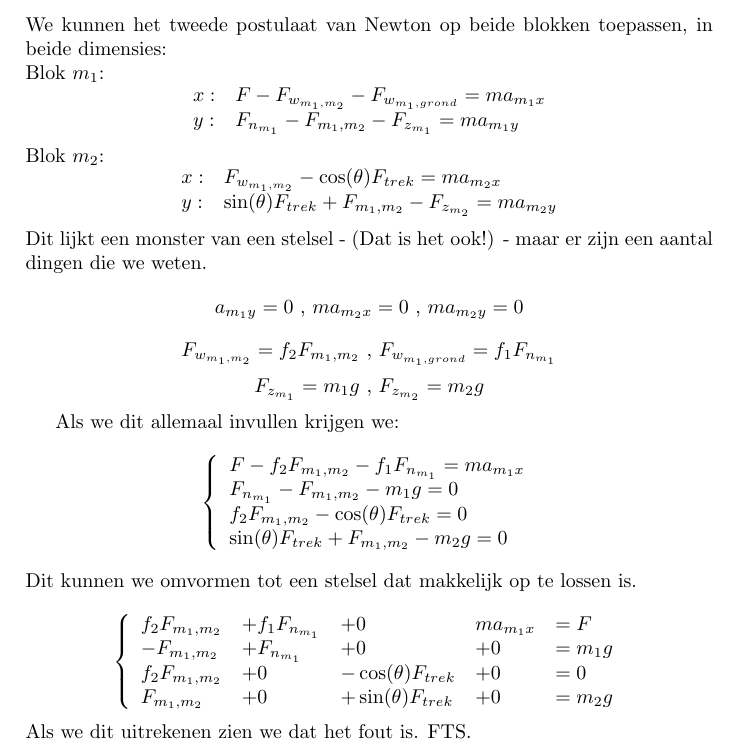
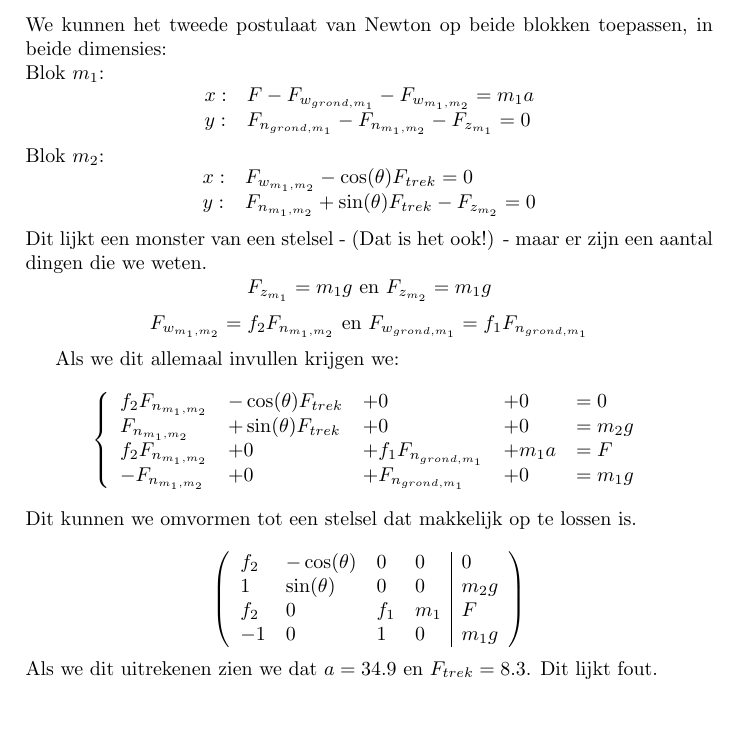
Before and after one commit to Stefvg/Mechanica-2013, a LaTeX document (series_1.tex): part of page 4 of 4, cut so that both start at the same text, the shorter picture padded with empty space. Compiled offline with pdfLaTeX.

Commit message:
B4 reeks 1

```diff
--- a/series_1.tex
+++ b/series_1.tex
@@ -67,51 +67,49 @@ We kunnen het tweede postulaat van Newton op beide blokken toepassen, in beide d
 Blok $m_1$:
 \[
 \begin{array}{l l}
-x: & F - F_{w_{m_1,m_2}} - F_{w_{m_1,grond}} = m a_{m_1x}\\
-y: & F_{n_{m_1}} -F_{m_1,m_2} - F_{z_{m_1}} = m a_{m_1y}\\
+x: & F- F_{w_{grond,m_1}} -F_{w_{m_1,m_2}}=m_1a\\
+y: & F_{n_{grond,m_1}}-F_{n_{m_1,m_2}}-F_{z_{m_1}}=0\\
 \end{array}
 \]
 Blok $m_2$:
 \[
 \begin{array}{l l}
-x: & F_{w_{m_1,m_2}} - \cos(\theta)F_{trek} = m a_{m_2x}\\
-y: & \sin(\theta)F_{trek} + F_{m_1,m_2} - F_{z_{m_2}} = m a_{m_2y}\\
+x: & F_{w_{m_1,m_2}} - \cos(\theta)F_{trek} = 0\\
+y: & F_{n_{m_1,m_2}} + \sin(\theta)F_{trek} - F_{z_{m_2}}=0\\
 \end{array}
 \]
 Dit lijkt een monster van een stelsel - (Dat is het ook!) - maar er zijn een aantal dingen die we weten.
 \[
-a_{m_1y} = 0 \text{ ,  } m a_{m_2x}=0 \text{ ,  }  m a_{m_2y}=0
+F_{z_{m_1}} = m_1g \text{ en } F_{z_{m_2}} = m_1g
 \]
 \[
-F_{w_{m_1,m_2}} = f_2 F_{m_1,m_2} \text{ ,  }F_{w_{m_1,grond}} = f_1 F_{n_{m_1}}
-\]
-\[
-F_{z_{m_1}} = m_1 g \text{ ,  } F_{z_{m_2}} = m_2 g
+F_{w_{m_1,m_2}} = f_2F_{n_{m_1,m_2}} \text{ en } F_{w_{grond,m_1}} = f_1F_{n_{grond,m_1}}
 \]
 
 Als we dit allemaal invullen krijgen we:
 \[
 \left\lbrace
-\begin{array}{l}
-F - f_2 F_{m_1,m_2} - f_1 F_{n_{m_1}} = m a_{m_1x}\\
-F_{n_{m_1}} - F_{m_1,m_2} -  m_1 g  = 0\\
-f_2 F_{m_1,m_2} - \cos(\theta)F_{trek} = 0\\
-\sin(\theta)F_{trek} + F_{m_1,m_2} - m_2 g = 0\\
+\begin{array}{l l l l l}
+
+f_2F_{n_{m_1,m_2}} &- \cos(\theta)F_{trek} &+ 0 &+ 0 &= 0\\
+F_{n_{m_1,m_2}} &+ \sin(\theta)F_{trek} &+ 0 &+ 0 &= m_2g\\
+ f_2F_{n_{m_1,m_2}} &+ 0 &+ f_1F_{n_{grond,m_1}} &+ m_1a &= F\\
+-F_{n_{m_1,m_2}} &+ 0 &+F_{n_{grond,m_1}} &+ 0 &= m_1g\\
 \end{array}
 \right.
 \]
 Dit kunnen we omvormen tot een stelsel dat makkelijk op te lossen is.
 
 \[
-\left\lbrace
-\begin{array}{l l l l l}
-f_2 F_{m_1,m_2} &+ f_1 F_{n_{m_1}} &+ 0 & m a_{m_1x} &=F\\
-- F_{m_1,m_2} &+ F_{n_{m_1}}  &+ 0 &+ 0 &= m_1 g\\
-f_2 F_{m_1,m_2} &+ 0 &- \cos(\theta)F_{trek} &+ 0 &= 0\\
-F_{m_1,m_2} &+ 0 &+\sin(\theta)F_{trek} &+ 0 &= m_2 g\\
+\left(
+\begin{array}{l l l l | l}
+f_2 & -\cos(\theta) & 0 & 0 & 0\\
+1 &  \sin(\theta) & 0 & 0 & m_2g\\
+f_2 & 0 & f_1 & m_1 & F\\
+-1 & 0 & 1 & 0 & m_1g
 \end{array}
-\right.
+\right)
 \]
-Als we dit uitrekenen zien we dat het fout is. FTS.
+Als we dit uitrekenen zien we dat $a = 34.9$ en $F_{trek} = 8.3$. Dit lijkt fout.
 
 \end{document}
```
Also changed, not shown: series_1.pdf, 1 other file.
